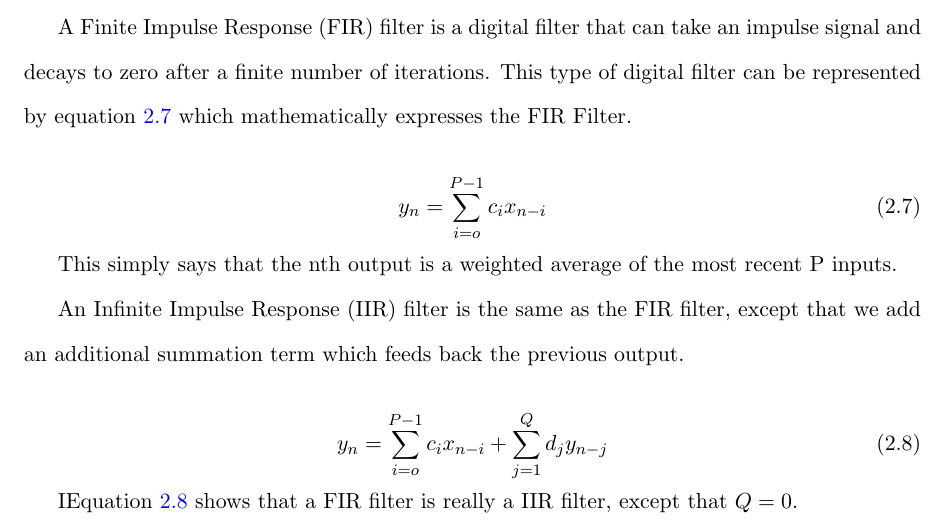
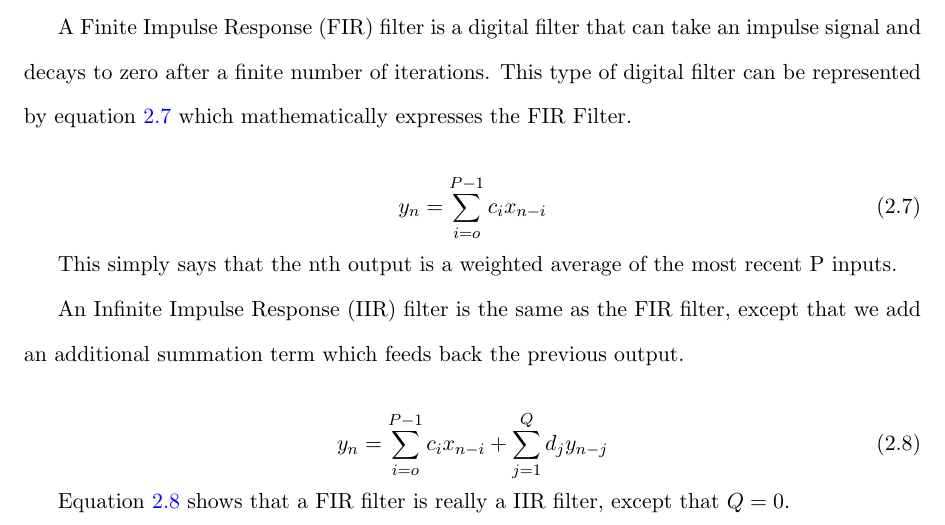
Before and after one commit to matgyver/Radiometer-SDR-Thesis, a LaTeX thesis (thesis.tex, which reads Body/chapter2.tex): part of page 25 of 101, cut so that both start at the same text. Compiled offline with pdfLaTeX.

Commit message:
Minor edits to chap. 2
Minor cleanup and a simple spelling fix.

```diff
--- a/Body/chapter2.tex
+++ b/Body/chapter2.tex
@@ -130,7 +130,7 @@ An Infinite Impulse Response (IIR) filter is the same as the FIR filter, except
 y_n=\displaystyle\sum\limits_{i=o}^{P-1} c_ix_{n-i}+\displaystyle\sum\limits_{j=1}^{Q} d_jy_{n-j}
 \end{equation}
 
-IEquation \ref{IIR_eq} shows that a FIR filter is really a IIR filter, except that $Q=0$.
+Equation \ref{IIR_eq} shows that a FIR filter is really a IIR filter, except that $Q=0$.
 
 To get a better understanding on how our digital IIR filter relates to our RC filter analog, we can look at the Fourier Transform and the relationship of the input to the output in the frequency domain.
 
```
Also changed, not shown: Body/chapter2.tex (2 more changed lines).
